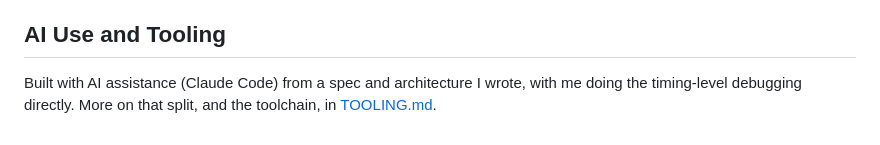
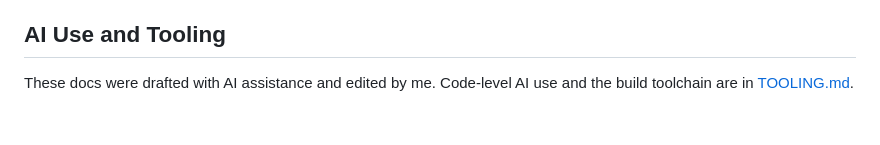
Before and after one commit to Karan-Annam/nmc-cxl-accelerator, a Markdown page: README.md, the part around the change. Drawn GitHub-style.

Commit message:
keep the README's AI section to docs disclosure only, push the rest to TOOLING.md
Code-level AI use, the debugging story, and the toolchain now live only
in TOOLING.md. The README just states the docs were AI-drafted and
edited by me, then links out.

```diff
--- a/README.md
+++ b/README.md
@@ -100,6 +100,5 @@ for the PCIe hard IP's BAR interface and keep the whole compute side unchanged.
 
 ## AI Use and Tooling
 
-Built with AI assistance (Claude Code) from a spec and architecture I wrote,
-with me doing the timing-level debugging directly. More on that split, and
-the toolchain, in [TOOLING.md](TOOLING.md).
+These docs were drafted with AI assistance and edited by me. Code-level AI
+use and the build toolchain are in [TOOLING.md](TOOLING.md).
```
